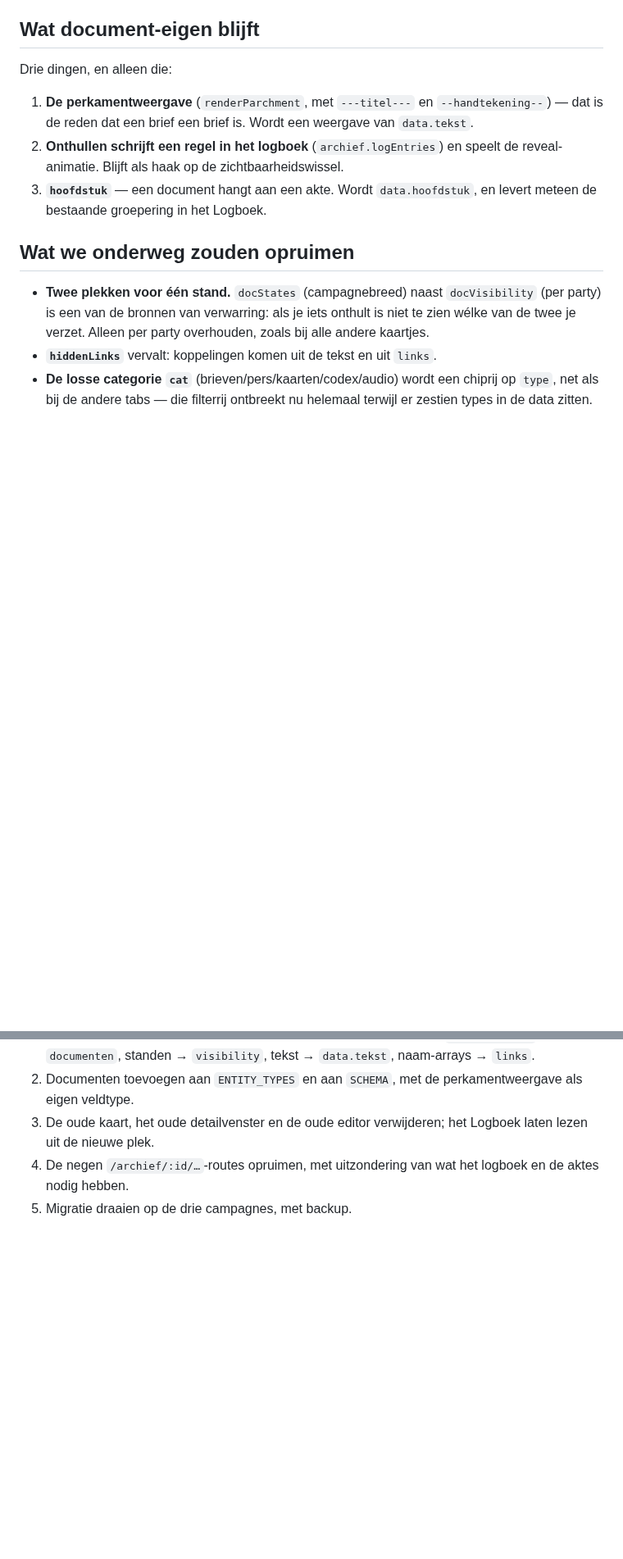
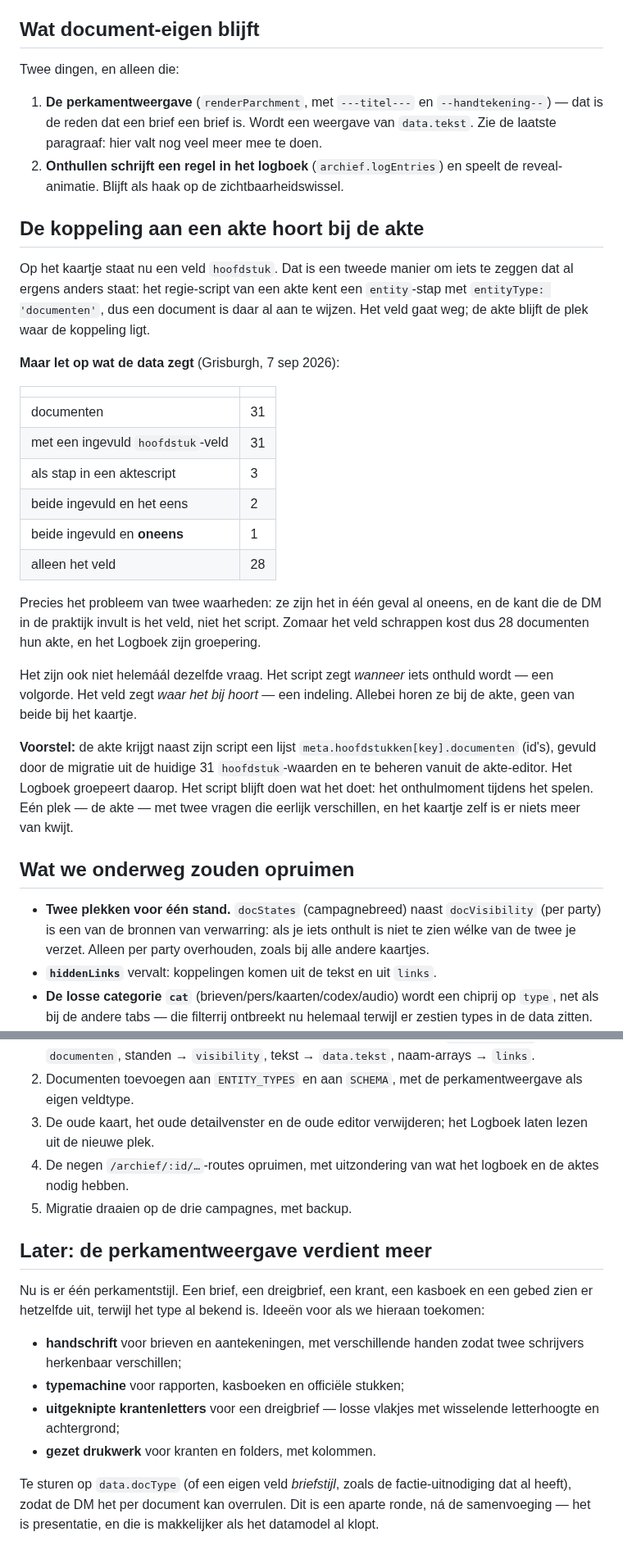
Before and after one commit to mossalan-dot/Grisburgh, a Markdown page: docs/voorstel-documenten.md, 2 parts joined by grey strips. Shown at 82% size. GitHub-like rendering; blank space fills up the shorter version.

Commit message:
Voorstel documenten: akte-koppeling bij de akte, perkament naar later
De hoofdstuk-koppeling gaat van het kaartje af; de akte blijft de plek.
Met de meting erbij die laat zien waarom dat niet gratis is: 31 van de 31
documenten hebben het veld ingevuld, maar slechts 3 staan in een
aktescript, en in één geval spreken de twee elkaar tegen.

Co-Authored-By: Claude Opus 5 <noreply@anthropic.com>
Claude-Session: https://claude.ai/code/session_01817CNLb9a4p4gGbQqWMDCX

```diff
--- a/docs/voorstel-documenten.md
+++ b/docs/voorstel-documenten.md
@@ -52,15 +52,47 @@ onderhoud kosten.
 
 ## Wat document-eigen blijft
 
-Drie dingen, en alleen die:
+Twee dingen, en alleen die:
 
 1. **De perkamentweergave** (`renderParchment`, met `---titel---` en
    `--handtekening--`) — dat is de reden dat een brief een brief is. Wordt een
-   weergave van `data.tekst`.
+   weergave van `data.tekst`. Zie de laatste paragraaf: hier valt nog veel meer
+   mee te doen.
 2. **Onthullen schrijft een regel in het logboek** (`archief.logEntries`) en
    speelt de reveal-animatie. Blijft als haak op de zichtbaarheidswissel.
-3. **`hoofdstuk`** — een document hangt aan een akte. Wordt `data.hoofdstuk`,
-   en levert meteen de bestaande groepering in het Logboek.
+
+## De koppeling aan een akte hoort bij de akte
+
+Op het kaartje staat nu een veld `hoofdstuk`. Dat is een tweede manier om iets
+te zeggen dat al ergens anders staat: het regie-script van een akte kent een
+`entity`-stap met `entityType: 'documenten'`, dus een document is daar al aan te
+wijzen. Het veld gaat weg; de akte blijft de plek waar de koppeling ligt.
+
+**Maar let op wat de data zegt** (Grisburgh, 7 sep 2026):
+
+| | |
+|---|---|
+| documenten | 31 |
+| met een ingevuld `hoofdstuk`-veld | 31 |
+| als stap in een aktescript | 3 |
+| beide ingevuld en het eens | 2 |
+| beide ingevuld en **oneens** | 1 |
+| alleen het veld | 28 |
+
+Precies het probleem van twee waarheden: ze zijn het in één geval al oneens, en
+de kant die de DM in de praktijk invult is het veld, niet het script. Zomaar het
+veld schrappen kost dus 28 documenten hun akte, en het Logboek zijn groepering.
+
+Het zijn ook niet helemáál dezelfde vraag. Het script zegt *wanneer* iets
+onthuld wordt — een volgorde. Het veld zegt *waar het bij hoort* — een
+indeling. Allebei horen ze bij de akte, geen van beide bij het kaartje.
+
+**Voorstel:** de akte krijgt naast zijn script een lijst
+`meta.hoofdstukken[key].documenten` (id's), gevuld door de migratie uit de
+huidige 31 `hoofdstuk`-waarden en te beheren vanuit de akte-editor. Het Logboek
+groepeert daarop. Het script blijft doen wat het doet: het onthulmoment tijdens
+het spelen. Eén plek — de akte — met twee vragen die eerlijk verschillen, en het
+kaartje zelf is er niets meer van kwijt.
 
 ## Wat we onderweg zouden opruimen
 
@@ -101,3 +133,21 @@ kaartjesbak maar het journaal en de regie van de DM. Die blijven waar ze zijn.
 4. De negen `/archief/:id/…`-routes opruimen, met uitzondering van wat het
    logboek en de aktes nodig hebben.
 5. Migratie draaien op de drie campagnes, met backup.
+
+## Later: de perkamentweergave verdient meer
+
+Nu is er één perkamentstijl. Een brief, een dreigbrief, een krant, een kasboek
+en een gebed zien er hetzelfde uit, terwijl het type al bekend is. Ideeën voor
+als we hieraan toekomen:
+
+- **handschrift** voor brieven en aantekeningen, met verschillende handen zodat
+  twee schrijvers herkenbaar verschillen;
+- **typemachine** voor rapporten, kasboeken en officiële stukken;
+- **uitgeknipte krantenletters** voor een dreigbrief — losse vlakjes met
+  wisselende letterhoogte en achtergrond;
+- **gezet drukwerk** voor kranten en folders, met kolommen.
+
+Te sturen op `data.docType` (of een eigen veld *briefstijl*, zoals de
+factie-uitnodiging dat al heeft), zodat de DM het per document kan overrulen.
+Dit is een aparte ronde, ná de samenvoeging — het is presentatie, en die is
+makkelijker als het datamodel al klopt.
```
